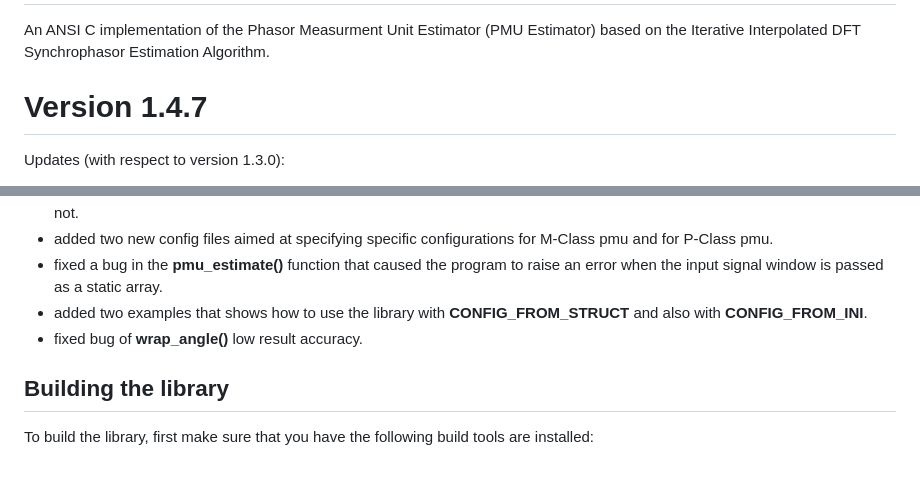
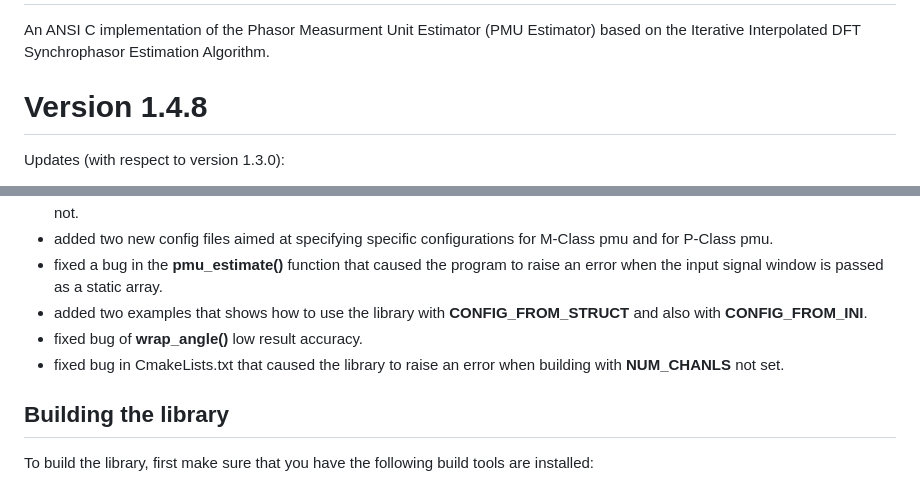
Before and after one commit to chemsallioua/SynchroPMU, a Markdown page: README.md, 2 parts joined by grey strips. Rendered like a GitHub page.

```diff
--- a/README.md
+++ b/README.md
@@ -1,6 +1,6 @@
 # __m-class-pmu__
 An ANSI C implementation of the Phasor Measurment Unit Estimator (PMU Estimator) based on the Iterative Interpolated DFT Synchrophasor Estimation Algorithm.
-# Version 1.4.7
+# Version 1.4.8
 Updates (with respect to version 1.3.0):
 
 - Now the library supprots CMake Building!
@@ -11,6 +11,7 @@ Updates (with respect to version 1.3.0):
 - fixed a bug in the __pmu_estimate()__ function that caused the program to raise an error when the input signal window is passed as a static array.
 - added two examples that shows how to use the library with __CONFIG_FROM_STRUCT__ and also with __CONFIG_FROM_INI__.
 - fixed bug of __wrap_angle()__ low result accuracy.
+- fixed bug in CmakeLists.txt that caused the library to raise an error when building with __NUM_CHANLS__ not set.
 
 ## __Building the library__
 To build the library, first make sure that you have the following build tools are installed:
```
